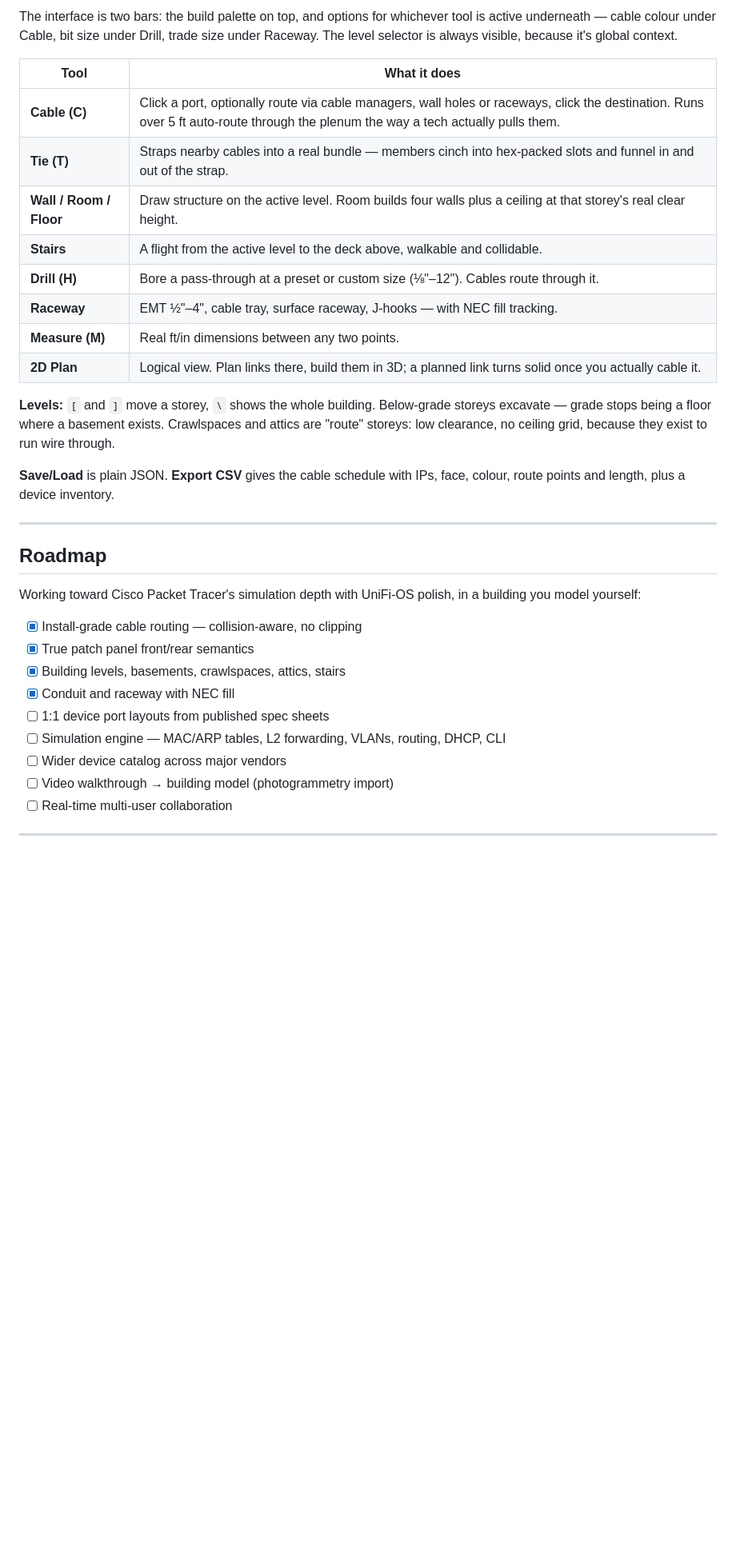
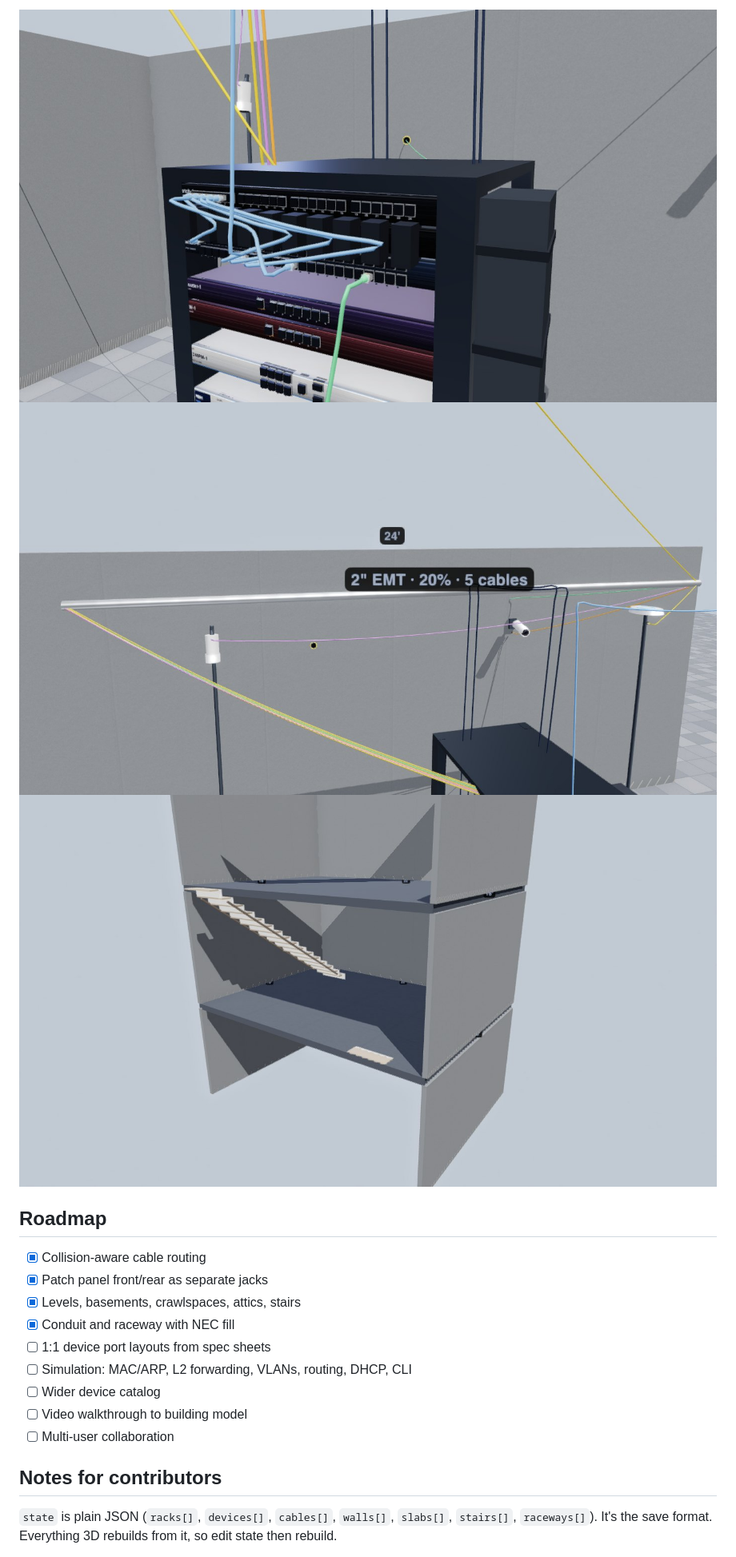
Before and after one commit to Cand1enut/NetMap3D, a Markdown page: README.md, the part around one of its changes. Shown at 80% size. GitHub-like rendering; blank space fills up the shorter version.

Commit message:
docs: condense README

```diff
--- a/README.md
+++ b/README.md
@@ -83,44 +40,21 @@ WASD + mouselook, Space jumps, F flies, Esc exits.
 
-The interface is two bars: the build palette on top, and options for whichever
-tool is active underneath — cable colour under Cable, bit size under Drill,
-trade size under Raceway. The level selector is always visible, because it's
-global context.
-
-| Tool | What it does |
-|---|---|
-| **Cable (C)** | Click a port, optionally route via cable managers, wall holes or raceways, click the destination. Runs over 5 ft auto-route through the plenum the way a tech actually pulls them. |
-| **Tie (T)** | Straps nearby cables into a real bundle — members cinch into hex-packed slots and funnel in and out of the strap. |
-| **Wall / Room / Floor** | Draw structure on the active level. Room builds four walls plus a ceiling at that storey's real clear height. |
-| **Stairs** | A flight from the active level to the deck above, walkable and collidable. |
-| **Drill (H)** | Bore a pass-through at a preset or custom size (⅛"–12"). Cables route through it. |
-| **Raceway** | EMT ½"–4", cable tray, surface raceway, J-hooks — with NEC fill tracking. |
-| **Measure (M)** | Real ft/in dimensions between any two points. |
-| **2D Plan** | Logical view. Plan links there, build them in 3D; a planned link turns solid once you actually cable it. |
-
-**Levels:** `[` and `]` move a storey, `\` shows the whole building. Below-grade
-storeys excavate — grade stops being a floor where a basement exists.
-Crawlspaces and attics are "route" storeys: low clearance, no ceiling grid,
-because they exist to run wire through.
-
-**Save/Load** is plain JSON. **Export CSV** gives the cable schedule with IPs,
-face, colour, route points and length, plus a device inventory.
-
----
+![Rack detail](docs/rack-detail.jpg)
+![Raceway fill](docs/raceway-fill.jpg)
+![Building section](docs/levels-section.jpg)
 
 ## Roadmap
 
-Working toward Cisco Packet Tracer's simulation depth with UniFi-OS polish, in a
-building you model yourself:
+- [x] Collision-aware cable routing
+- [x] Patch panel front/rear as separate jacks
+- [x] Levels, basements, crawlspaces, attics, stairs
+- [x] Conduit and raceway with NEC fill
+- [ ] 1:1 device port layouts from spec sheets
+- [ ] Simulation: MAC/ARP, L2 forwarding, VLANs, routing, DHCP, CLI
+- [ ] Wider device catalog
+- [ ] Video walkthrough to building model
+- [ ] Multi-user collaboration
 
-- [x] Install-grade cable routing — collision-aware, no clipping
-- [x] True patch panel front/rear semantics
-- [x] Building levels, basements, crawlspaces, attics, stairs
-- [x] Conduit and raceway with NEC fill
-- [ ] 1:1 device port layouts from published spec sheets
-- [ ] Simulation engine — MAC/ARP tables, L2 forwarding, VLANs, routing, DHCP, CLI
-- [ ] Wider device catalog across major vendors
-- [ ] Video walkthrough → building model (photogrammetry import)
-- [ ] Real-time multi-user collaboration
+## Notes for contributors
 
----
+`state` is plain JSON (`racks[]`, `devices[]`, `cables[]`, `walls[]`, `slabs[]`, `stairs[]`, `raceways[]`). It's the save format. Everything 3D rebuilds from it, so edit state then rebuild.
 
```
Also changed, not shown: other parts of README.md (+35 -88 lines).
